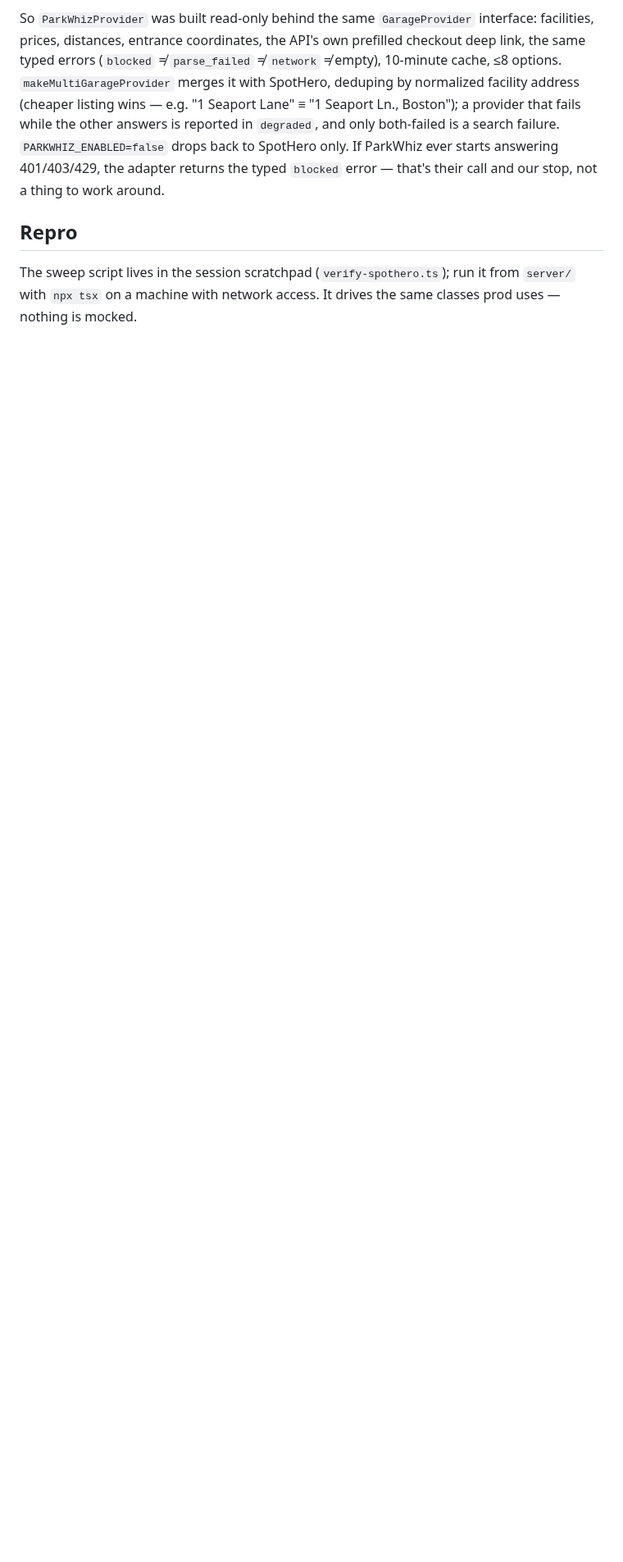
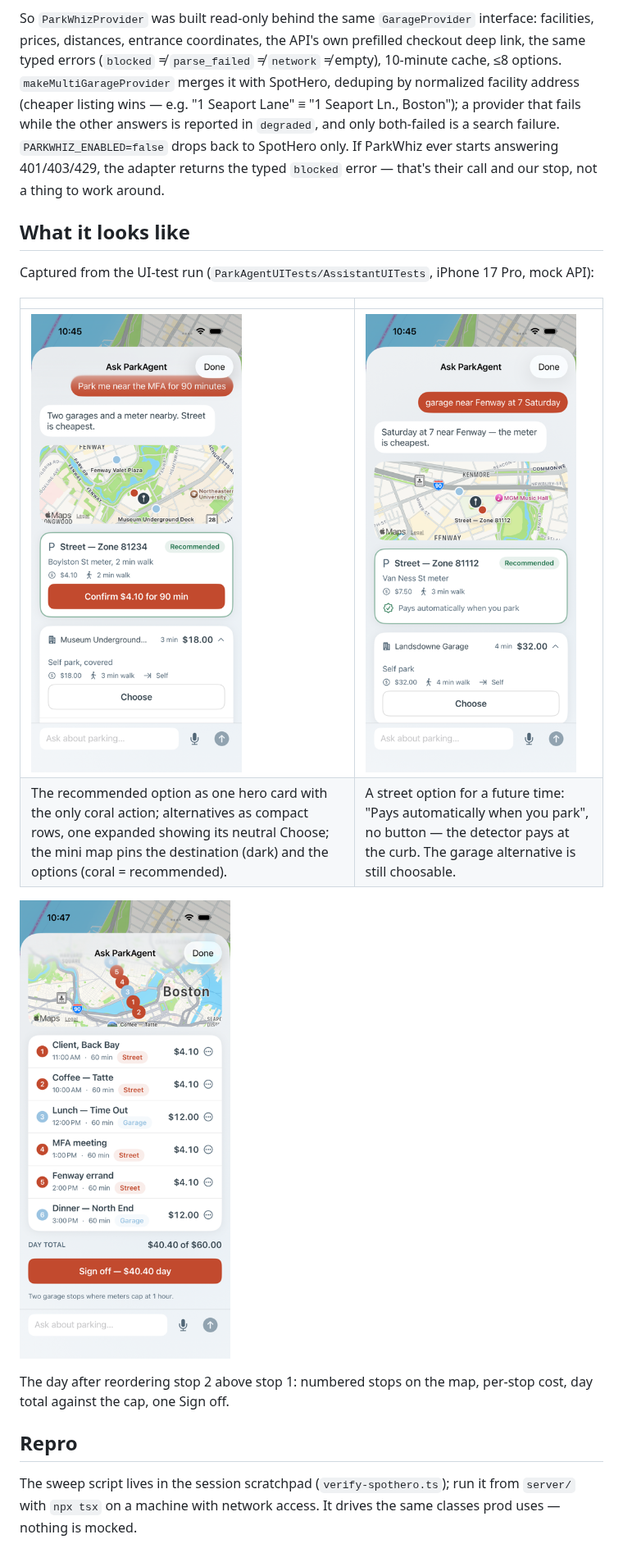
Before and after one commit to thomasbardhi01/parkagent, a Markdown page: docs/assistant-verification.md, the part around the change. Shown at 82% size. Rendered like a GitHub page; pictures changed too: docs/assistant-v2/assistant-future-street.png (added), docs/assistant-v2/assistant-hero-and-rows.png (added), docs/assistant-v2/assistant-itinerary-reordered.png (added); blank space fills up the shorter version.

Commit message:
Verification doc: results screenshots from the UI-test run
Co-Authored-By: Claude Fable 5 <noreply@anthropic.com>

```diff
--- a/docs/assistant-verification.md
+++ b/docs/assistant-verification.md
@@ -106,6 +106,21 @@ If ParkWhiz ever starts answering 401/403/429, the adapter returns the
 typed `blocked` error — that's their call and our stop, not a thing to
 work around.
 
+## What it looks like
+
+Captured from the UI-test run (`ParkAgentUITests/AssistantUITests`,
+iPhone 17 Pro, mock API):
+
+| | |
+|---|---|
+| ![Hero card and alternatives](assistant-v2/assistant-hero-and-rows.png) | ![Future street option](assistant-v2/assistant-future-street.png) |
+| The recommended option as one hero card with the only coral action; alternatives as compact rows, one expanded showing its neutral Choose; the mini map pins the destination (dark) and the options (coral = recommended). | A street option for a future time: "Pays automatically when you park", no button — the detector pays at the curb. The garage alternative is still choosable. |
+
+![Itinerary](assistant-v2/assistant-itinerary-reordered.png)
+
+The day after reordering stop 2 above stop 1: numbered stops on the map,
+per-stop cost, day total against the cap, one Sign off.
+
 ## Repro
 
 The sweep script lives in the session scratchpad
```
Also changed, not shown: docs/assistant-v2/assistant-day-on-home.png (added), docs/assistant-v2/assistant-street-confirmed.png (added).
